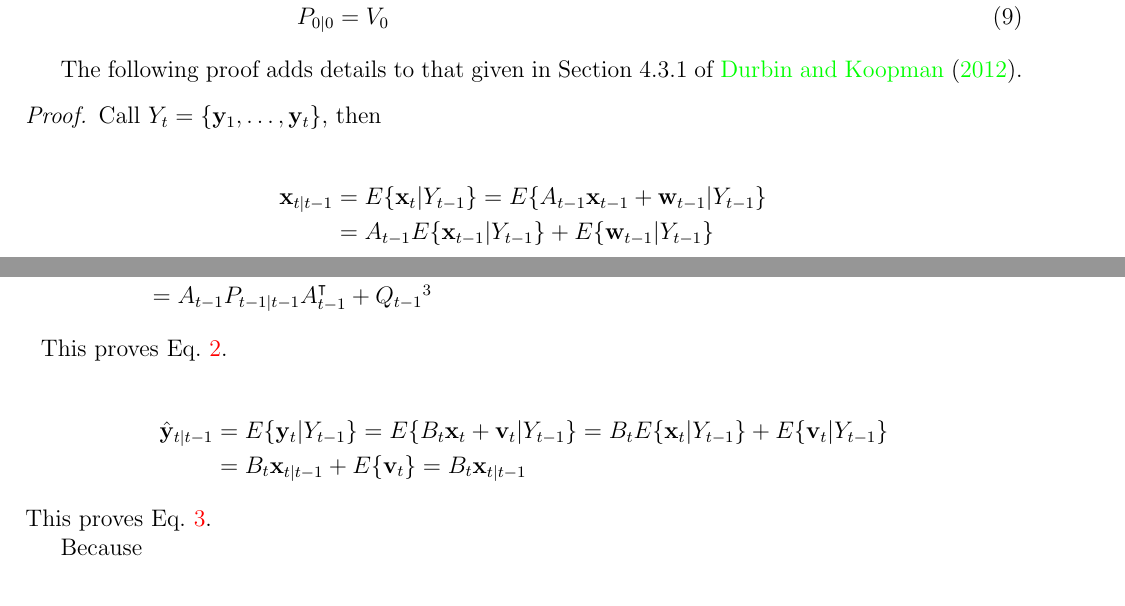
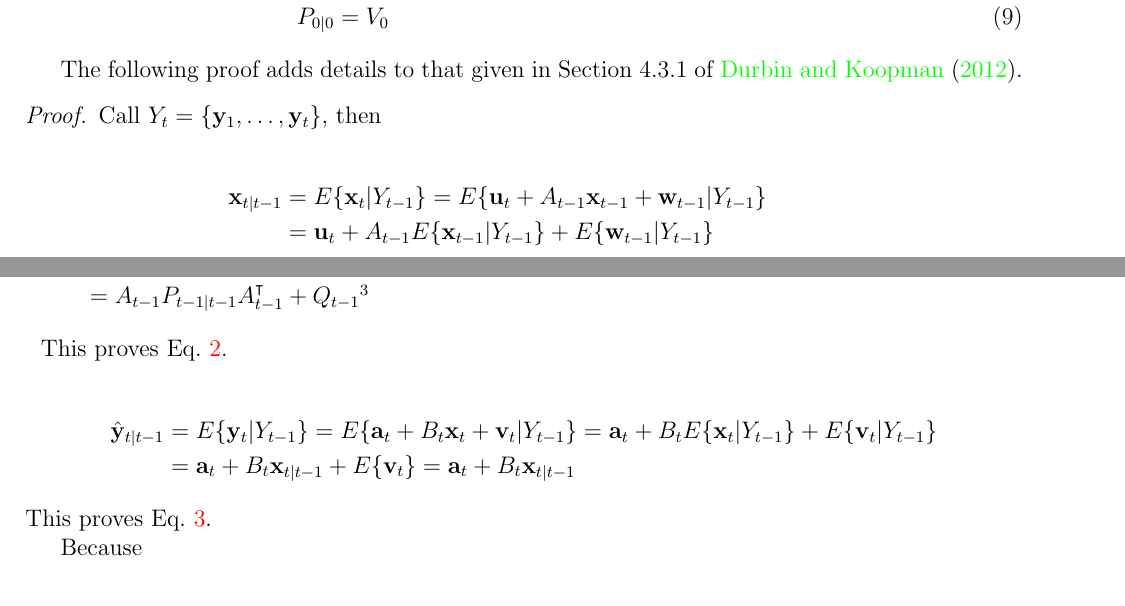
Before and after one commit to joacorapela/durbinAndKoopman12, a LaTeX document (docs/myProofs/derivationOfKalmanFilterEquations/derivationKalmanFilterEqs.tex): two parts of pages 1 and 2 of 9, joined at a grey line, cut so that both start at the same text. Compiled offline with pdfLaTeX.

Commit message:
Added offsets

```diff
--- a/docs/myProofs/derivationOfKalmanFilterEquations/derivationKalmanFilterEqs.tex
+++ b/docs/myProofs/derivationOfKalmanFilterEquations/derivationKalmanFilterEqs.tex
@@ -47,9 +47,9 @@
     \noindent with
 
     \begin{align}
-        \mathbf{x}_{t|t-1}&=A_{t-1}\mathbf{x}_{t-1|t-1}\label{eq:xtGtm1}\\
+        \mathbf{x}_{t|t-1}&=\mathbf{u}_t+A_{t-1}\mathbf{x}_{t-1|t-1}\label{eq:xtGtm1}\\
         P_{t|t-1}&=A_{t-1}P_{t-1|t-1}A_{t-1}^\intercal+Q_{t-1}\label{eq:PtGtm1}\\
-        \hat{\mathbf{y}}_{t|t-1}&\triangleq E\{\mathbf{y}_t|\mathbf{y}_1,\ldots,\mathbf{y}_{t-1}\}=B_t\mathbf{x}_{t|t-1}\label{eq:ytGtm1}\\
+        \hat{\mathbf{y}}_{t|t-1}&\triangleq E\{\mathbf{y}_t|\mathbf{y}_1,\ldots,\mathbf{y}_{t-1}\}=\mathbf{a}_t+B_t\mathbf{x}_{t|t-1}\label{eq:ytGtm1}\\
         \mathbf{z}_t&\triangleq\mathbf{y}_t-\hat{\mathbf{y}}_{t|t-1}\nonumber\\
         S_t&\triangleq \text{Cov}\{\mathbf{z}_t|\mathbf{y}_1,\ldots,\mathbf{y}_{t-1}\}=B_tP_{t|t-1}B_t^\intercal+R_t\label{eq:St}\\
         \mathbf{x}_{t|t}&=\mathbf{x}_{t|t-1}+K_t\mathbf{z}_t\label{eq:xtGt}\\
@@ -75,9 +75,9 @@
     Call $Y_t=\{\mathbf{y}_1,\ldots,\mathbf{y}_t\}$, then
 
     \begin{align}
-        \mathbf{x}_{t|t-1}&=E\{\mathbf{x}_t|Y_{t-1}\}=E\{A_{t-1}\mathbf{x}_{t-1}+\mathbf{w}_{t-1}|Y_{t-1}\}\nonumber\\
-                          &=A_{t-1}E\{\mathbf{x}_{t-1}|Y_{t-1}\}+E\{\mathbf{w}_{t-1}|Y_{t-1}\}\nonumber\\
-                          &=A_{t-1}\mathbf{x}_{t-1|t-1}+E\{\mathbf{w}_{t-1}\}\footnotemark[1]=A_{t-1}\mathbf{x}_{t-1|t-1}\nonumber
+        \mathbf{x}_{t|t-1}&=E\{\mathbf{x}_t|Y_{t-1}\}=E\{\mathbf{u}_t+A_{t-1}\mathbf{x}_{t-1}+\mathbf{w}_{t-1}|Y_{t-1}\}\nonumber\\
+                          &=\mathbf{u}_t+A_{t-1}E\{\mathbf{x}_{t-1}|Y_{t-1}\}+E\{\mathbf{w}_{t-1}|Y_{t-1}\}\nonumber\\
+                          &=\mathbf{u}_t+A_{t-1}\mathbf{x}_{t-1|t-1}+E\{\mathbf{w}_{t-1}\}\footnotemark[1]=\mathbf{u}_t+A_{t-1}\mathbf{x}_{t-1|t-1}\nonumber
     \end{align}
     \footnotetext[1]{$\mathbf{w}_{t-1}$ is independent of $Y_{t-1}$.}
 	This proves Eq.~\ref{eq:xtGtm1}.
@@ -101,15 +101,15 @@
 	This proves Eq.~\ref{eq:PtGtm1}.
 
     \begin{align}
-        \hat{\mathbf{y}}_{t|t-1}&=E\{\mathbf{y}_t|Y_{t-1}\}=E\{B_t\mathbf{x}_t+\mathbf{v}_t|Y_{t-1}\}=B_tE\{\mathbf{x}_t|Y_{t-1}\}+E\{\mathbf{v}_t|Y_{t-1}\}\nonumber\\
-                                &=B_t\mathbf{x}_{t|t-1}+E\{\mathbf{v}_t\}=B_t\mathbf{x}_{t|t-1}\nonumber
+        \hat{\mathbf{y}}_{t|t-1}&=E\{\mathbf{y}_t|Y_{t-1}\}=E\{\mathbf{a}_t+B_t\mathbf{x}_t+\mathbf{v}_t|Y_{t-1}\}=\mathbf{a}_t+B_tE\{\mathbf{x}_t|Y_{t-1}\}+E\{\mathbf{v}_t|Y_{t-1}\}\nonumber\\
+                                &=\mathbf{a}_t+B_t\mathbf{x}_{t|t-1}+E\{\mathbf{v}_t\}=\mathbf{a}_t+B_t\mathbf{x}_{t|t-1}\nonumber
     \end{align}
 	This proves Eq.~\ref{eq:ytGtm1}.
 
     Because
 
     \begin{align}
-        \mathbf{z}_t&=\mathbf{y}_t-\hat{\mathbf{y}}_{t|t-1}=B_t\mathbf{x}_t+\mathbf{v}_t-B_t\mathbf{x}_{t|t-1}=B_t(\mathbf{x}_t-\mathbf{x}_{t|t-1})+\mathbf{v}_t\label{eq:ztProof}
+        \mathbf{z}_t&=\mathbf{y}_t-\hat{\mathbf{y}}_{t|t-1}=\mathbf{a}_t+B_t\mathbf{x}_t+\mathbf{v}_t-\mathbf{a}_t-B_t\mathbf{x}_{t|t-1}=B_t(\mathbf{x}_t-\mathbf{x}_{t|t-1})+\mathbf{v}_t\label{eq:ztProof}
     \end{align}
 
     \noindent $Y_{t-1}$ and $\mathbf{z}_t$ are fixed if and only if $Y_t$ is
```
Also changed, not shown: docs/myProofs/derivationOfKalmanFilterEquations/derivationKalmanFilterEqs.pdf, docs/myProofs/derivationOfKalmanFilterEquations/derivationKalmanFilterEqs.tex (30 more changed lines).
